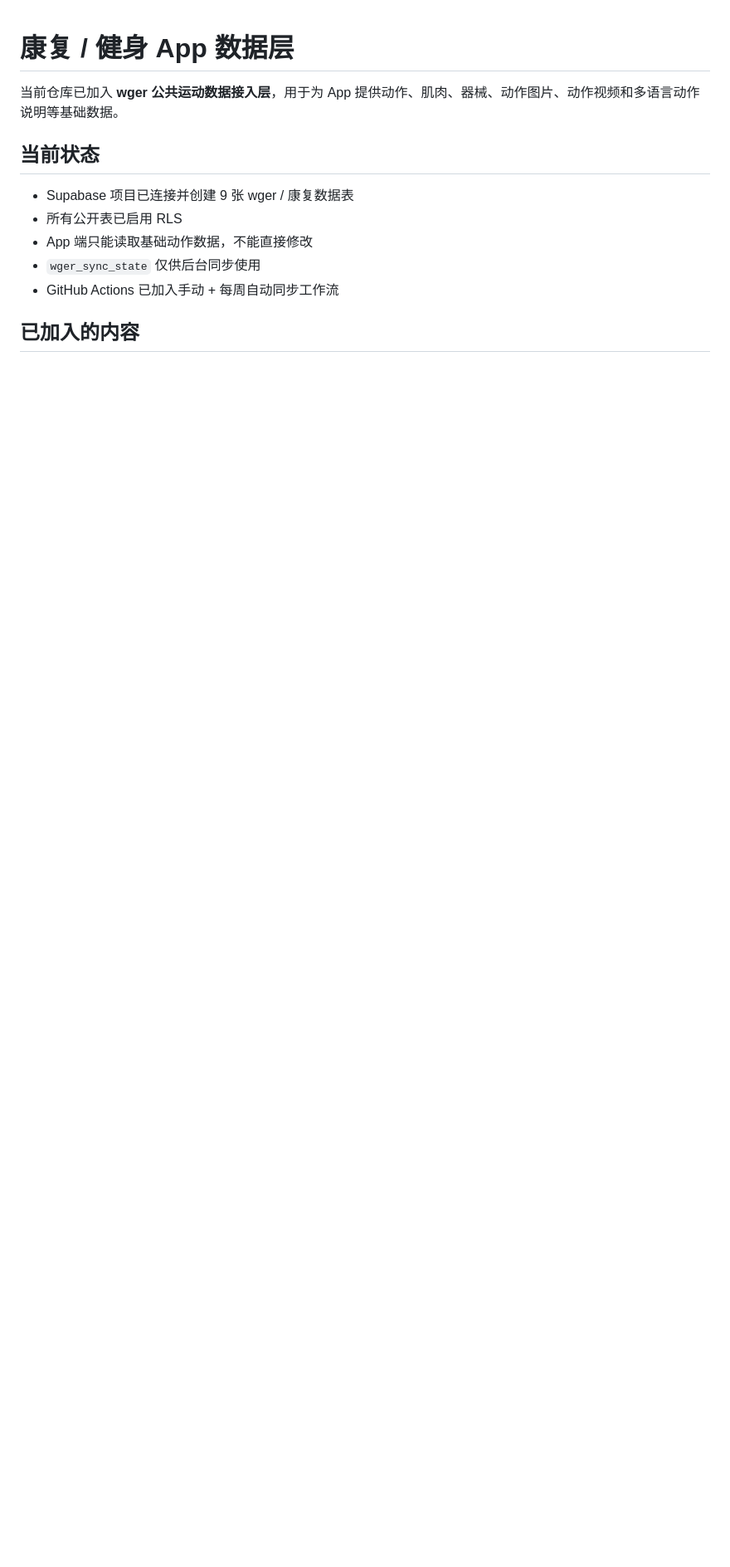
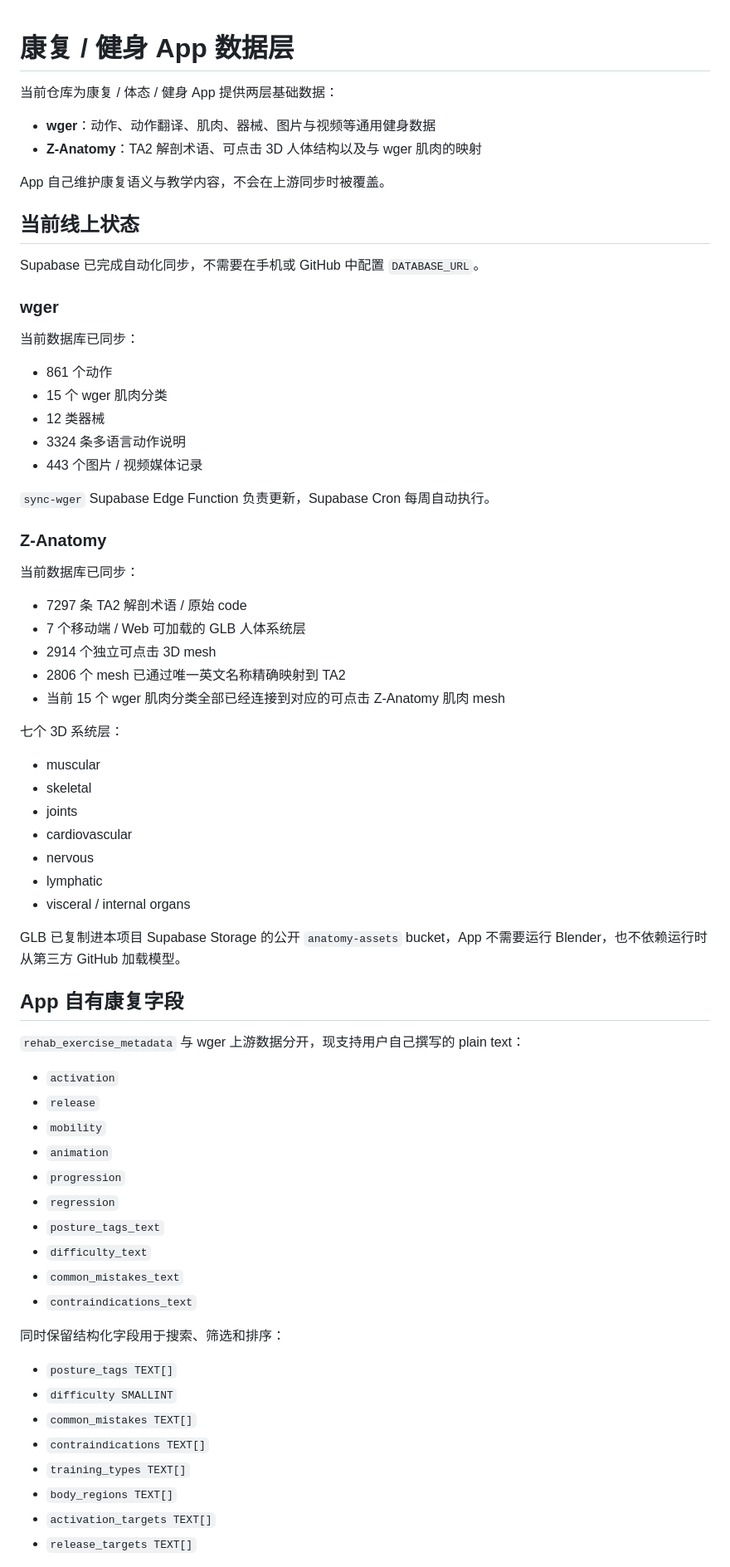
Before and after one commit to Chinchilla6/-, a Markdown page: README.md, the part around one of its changes. Shown at 83% size. Rendered like a GitHub page; blank space fills up the shorter version.

```diff
--- a/README.md
+++ b/README.md
@@ -1,13 +1,73 @@
 # 康复 / 健身 App 数据层
 
-当前仓库已加入 **wger 公共运动数据接入层**，用于为 App 提供动作、肌肉、器械、动作图片、动作视频和多语言动作说明等基础数据。
+当前仓库为康复 / 体态 / 健身 App 提供两层基础数据：
 
-## 当前状态
+- **wger**：动作、动作翻译、肌肉、器械、图片与视频等通用健身数据
+- **Z-Anatomy**：TA2 解剖术语、可点击 3D 人体结构以及与 wger 肌肉的映射
 
-- Supabase 项目已连接并创建 9 张 wger / 康复数据表
-- 所有公开表已启用 RLS
-- App 端只能读取基础动作数据，不能直接修改
-- `wger_sync_state` 仅供后台同步使用
-- GitHub Actions 已加入手动 + 每周自动同步工作流
+App 自己维护康复语义与教学内容，不会在上游同步时被覆盖。
 
-## 已加入的内容
+## 当前线上状态
+
+Supabase 已完成自动化同步，不需要在手机或 GitHub 中配置 `DATABASE_URL`。
+
+### wger
+
+当前数据库已同步：
+
+- 861 个动作
+- 15 个 wger 肌肉分类
+- 12 类器械
+- 3324 条多语言动作说明
+- 443 个图片 / 视频媒体记录
+
+`sync-wger` Supabase Edge Function 负责更新，Supabase Cron 每周自动执行。
+
+### Z-Anatomy
+
+当前数据库已同步：
+
+- 7297 条 TA2 解剖术语 / 原始 code
+- 7 个移动端 / Web 可加载的 GLB 人体系统层
+- 2914 个独立可点击 3D mesh
+- 2806 个 mesh 已通过唯一英文名称精确映射到 TA2
+- 当前 15 个 wger 肌肉分类全部已经连接到对应的可点击 Z-Anatomy 肌肉 mesh
+
+七个 3D 系统层：
+
+- muscular
+- skeletal
+- joints
+- cardiovascular
+- nervous
+- lymphatic
+- visceral / internal organs
+
+GLB 已复制进本项目 Supabase Storage 的公开 `anatomy-assets` bucket，App 不需要运行 Blender，也不依赖运行时从第三方 GitHub 加载模型。
+
+## App 自有康复字段
+
+`rehab_exercise_metadata` 与 wger 上游数据分开，现支持用户自己撰写的 plain text：
+
+- `activation`
+- `release`
+- `mobility`
+- `animation`
+- `progression`
+- `regression`
+- `posture_tags_text`
+- `difficulty_text`
+- `common_mistakes_text`
+- `contraindications_text`
+
+同时保留结构化字段用于搜索、筛选和排序：
+
+- `posture_tags TEXT[]`
+- `difficulty SMALLINT`
+- `common_mistakes TEXT[]`
+- `contraindications TEXT[]`
+- `training_types TEXT[]`
+- `body_regions TEXT[]`
+- `activation_targets TEXT[]`
+- `release_targets TEXT[]`
+
```
Also changed, not shown: other parts of README.md (+83 -96 lines).
